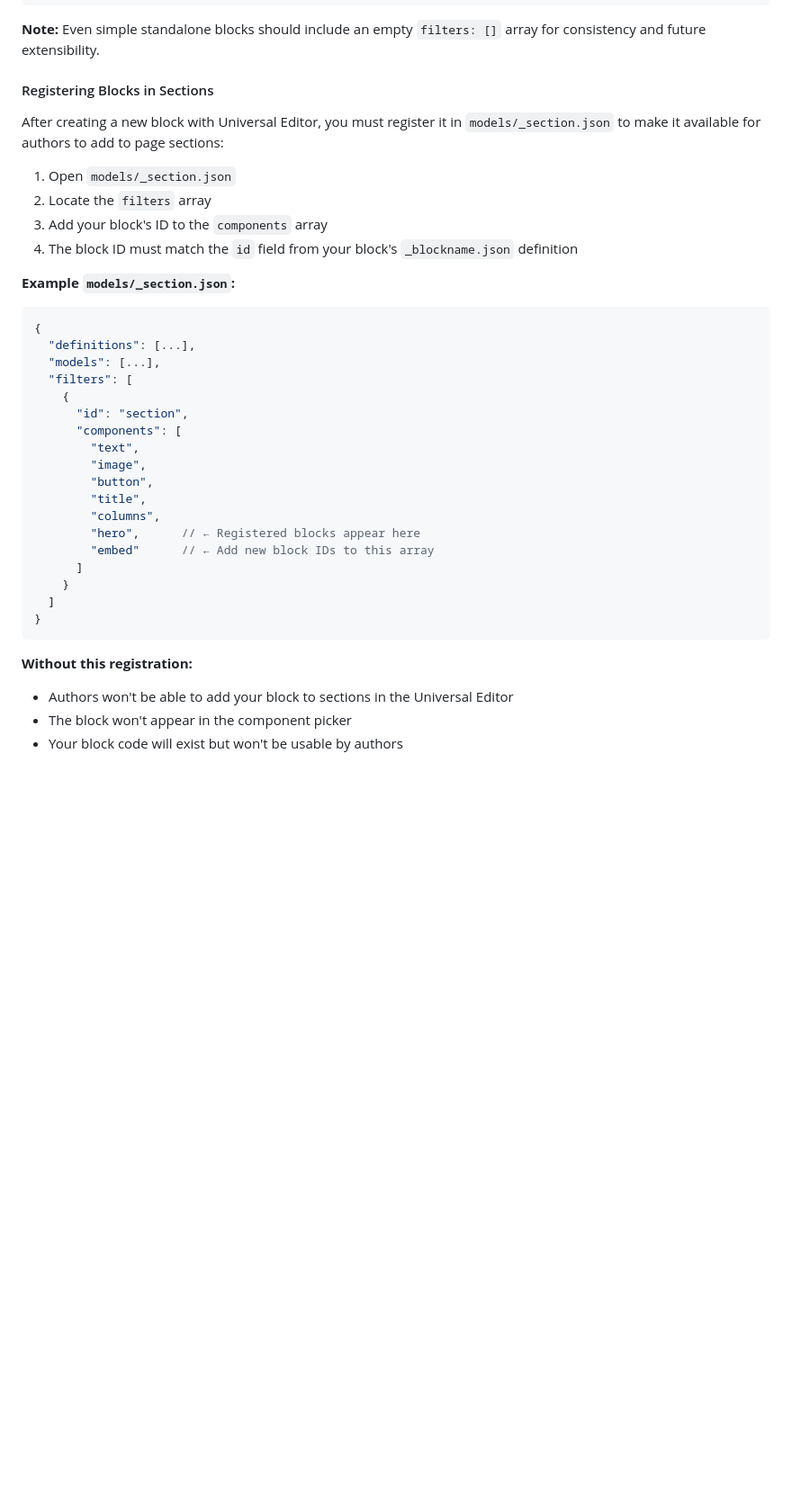
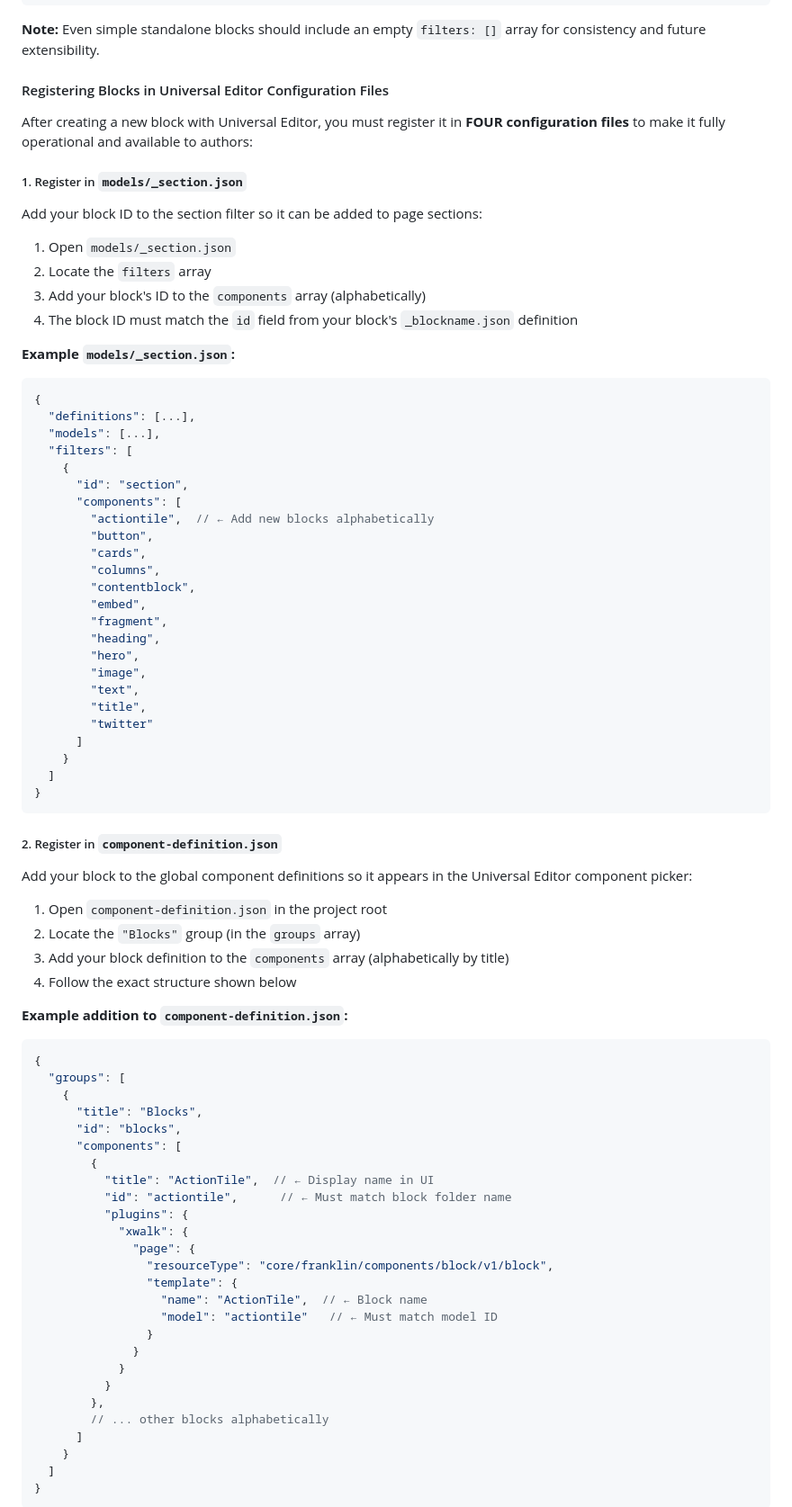
Before and after one commit to moarora1/agenticai-development, a Markdown page: AGENTS.md, the part around one of its changes. Shown at 90% size. GitHub-like rendering; blank space fills up the shorter version.

Commit message:
Updated skills and AGENTS.md to regist blocks in component model also

````diff
--- a/AGENTS.md
+++ b/AGENTS.md
@@ -191,13 +191,17 @@ This JSON file must follow the structure defined at https://www.aem.live/develop
 
 **Note:** Even simple standalone blocks should include an empty `filters: []` array for consistency and future extensibility.
 
-#### Registering Blocks in Sections
+#### Registering Blocks in Universal Editor Configuration Files
 
-After creating a new block with Universal Editor, you must register it in `models/_section.json` to make it available for authors to add to page sections:
+After creating a new block with Universal Editor, you must register it in **FOUR configuration files** to make it fully operational and available to authors:
+
+##### 1. Register in `models/_section.json`
+
+Add your block ID to the section filter so it can be added to page sections:
 
 1. Open `models/_section.json`
 2. Locate the `filters` array
-3. Add your block's ID to the `components` array
+3. Add your block's ID to the `components` array (alphabetically)
 4. The block ID must match the `id` field from your block's `_blockname.json` definition
 
 **Example `models/_section.json`:**
@@ -210,20 +214,62 @@ After creating a new block with Universal Editor, you must register it in `model
     {
       "id": "section",
       "components": [
+        "actiontile",  // ← Add new blocks alphabetically
+        "button",
+        "cards",
+        "columns",
+        "contentblock",
+        "embed",
+        "fragment",
+        "heading",
+        "hero",
+        "image",
         "text",
-        "image",
-        "button",
         "title",
-        "columns",
-        "hero",      // ← Registered blocks appear here
-        "embed"      // ← Add new block IDs to this array
+        "twitter"
       ]
     }
   ]
 }
 ```
 
-**Without this registration:**
-- Authors won't be able to add your block to sections in the Universal Editor
-- The block won't appear in the component picker
-- Your block code will exist but won't be usable by authors
+##### 2. Register in `component-definition.json`
+
+Add your block to the global component definitions so it appears in the Universal Editor component picker:
+
+1. Open `component-definition.json` in the project root
+2. Locate the `"Blocks"` group (in the `groups` array)
+3. Add your block definition to the `components` array (alphabetically by title)
+4. Follow the exact structure shown below
+
+**Example addition to `component-definition.json`:**
+
+```json
+{
+  "groups": [
+    {
+      "title": "Blocks",
+      "id": "blocks",
+      "components": [
+        {
+          "title": "ActionTile",  // ← Display name in UI
+          "id": "actiontile",      // ← Must match block folder name
+          "plugins": {
+            "xwalk": {
+              "page": {
+                "resourceType": "core/franklin/components/block/v1/block",
+                "template": {
+                  "name": "ActionTile",  // ← Block name
+                  "model": "actiontile"   // ← Must match model ID
+                }
+              }
+            }
+          }
+        },
+        // ... other blocks alphabetically
+      ]
+    }
+  ]
+}
+```
+
````
Also changed, not shown: other parts of AGENTS.md (+98 -2 lines), 2 other files.
